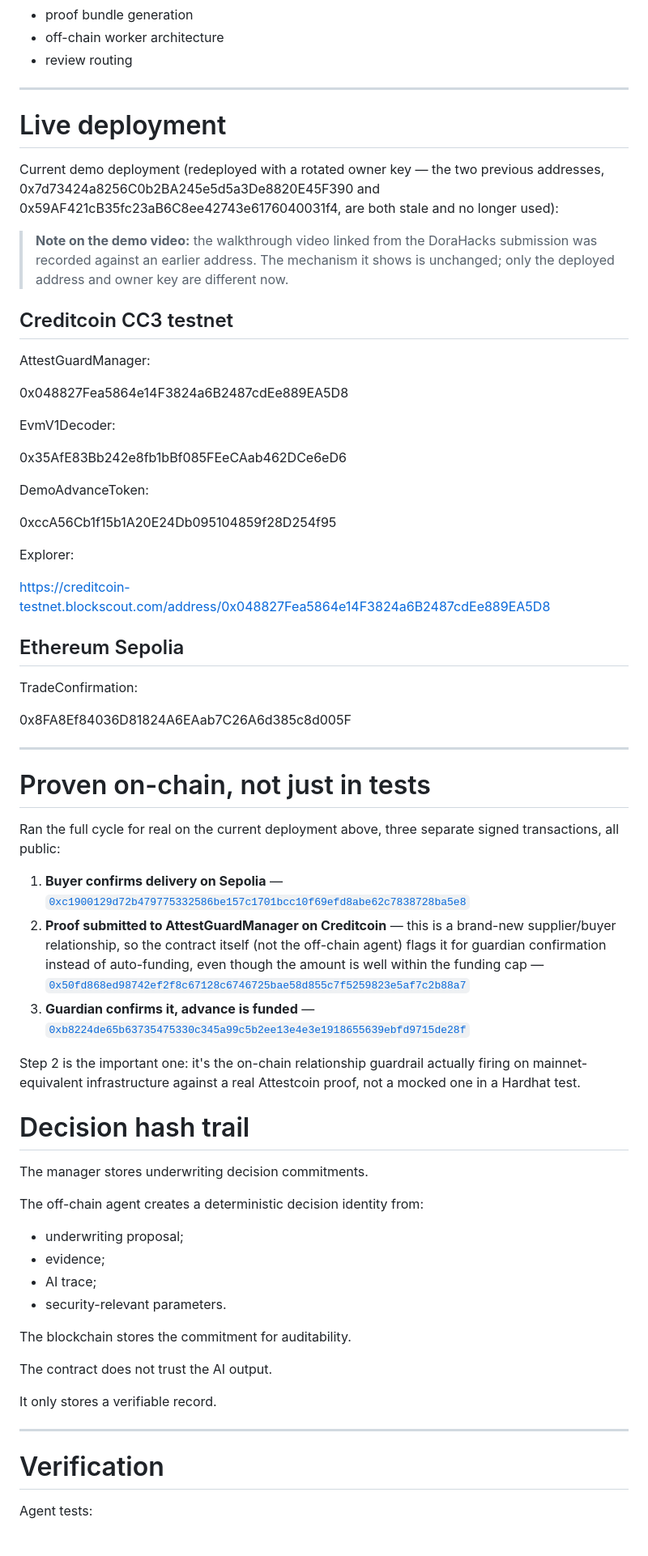
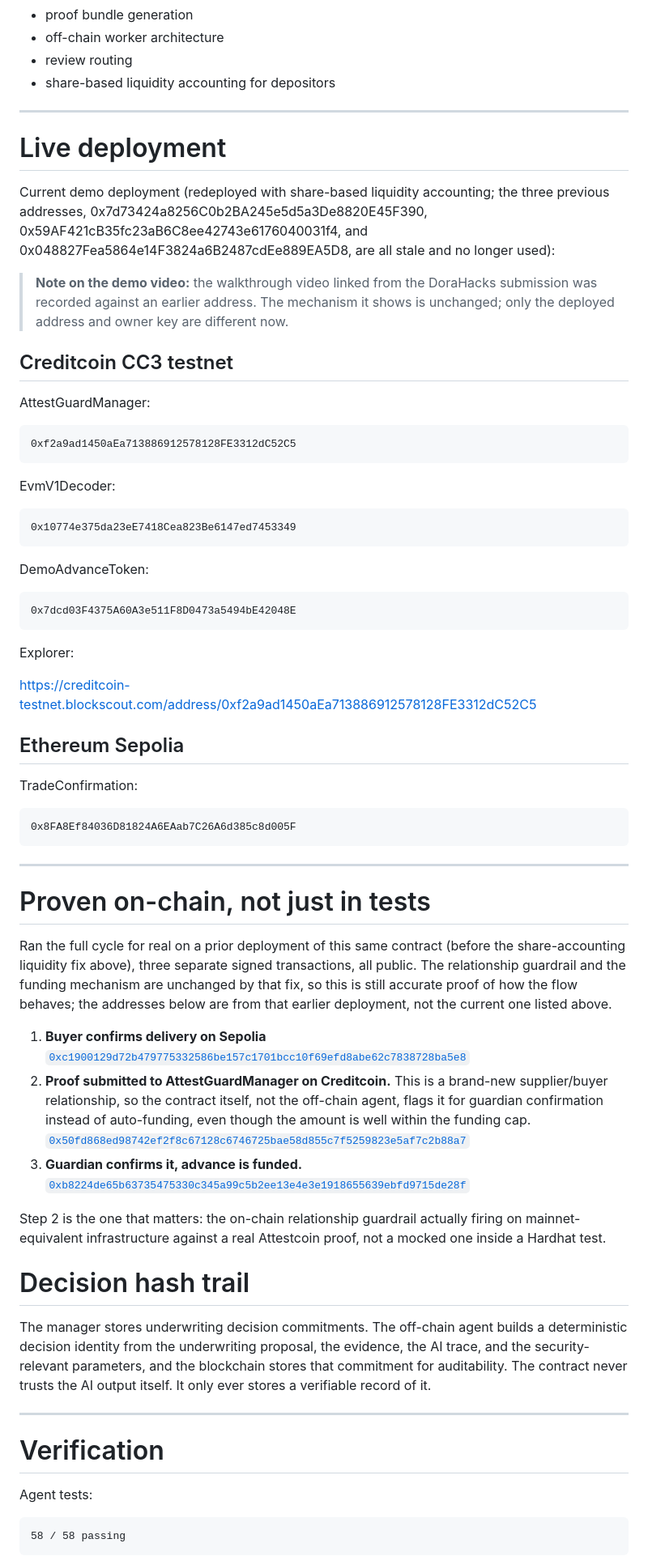
Before and after one commit to rudimentall1/AttestGuard, a Markdown page: README.md, the part around one of its changes. Shown at 81% size. Rendered like a GitHub page.

````diff
--- a/README.md
+++ b/README.md
@@ -223,12 +118,13 @@ Implemented:
 - proof bundle generation
 - off-chain worker architecture
 - review routing
+- share-based liquidity accounting for depositors
 
 ---
 
 # Live deployment
 
-Current demo deployment (redeployed with a rotated owner key — the two previous addresses, 0x7d73424a8256C0b2BA245e5d5a3De8820E45F390 and 0x59AF421cB35fc23aB6C8ee42743e6176040031f4, are both stale and no longer used):
+Current demo deployment (redeployed with share-based liquidity accounting; the three previous addresses, 0x7d73424a8256C0b2BA245e5d5a3De8820E45F390, 0x59AF421cB35fc23aB6C8ee42743e6176040031f4, and 0x048827Fea5864e14F3824a6B2487cdEe889EA5D8, are all stale and no longer used):
 
 > **Note on the demo video:** the walkthrough video linked from the DoraHacks
 > submission was recorded against an earlier address. The mechanism it shows
@@ -238,71 +134,52 @@ Current demo deployment (redeployed with a rotated owner key — the two previou
 
 AttestGuardManager:
 
-
-0x048827Fea5864e14F3824a6B2487cdEe889EA5D8
-
+```
+0xf2a9ad1450aEa713886912578128FE3312dC52C5
+```
 
 EvmV1Decoder:
 
-
-0x35AfE83Bb242e8fb1bBf085FEeCAab462DCe6eD6
-
+```
+0x10774e375da23eE7418Cea823Be6147ed7453349
+```
 
 DemoAdvanceToken:
 
-
-0xccA56Cb1f15b1A20E24Db095104859f28D254f95
-
+```
+0x7dcd03F4375A60A3e511F8D0473a5494bE42048E
+```
 
 Explorer:
 
-https://creditcoin-testnet.blockscout.com/address/0x048827Fea5864e14F3824a6B2487cdEe889EA5D8
+https://creditcoin-testnet.blockscout.com/address/0xf2a9ad1450aEa713886912578128FE3312dC52C5
 
 ## Ethereum Sepolia
 
 TradeConfirmation:
 
-
+```
 0x8FA8Ef84036D81824A6EAab7C26A6d385c8d005F
-
+```
 
 ---
 
 # Proven on-chain, not just in tests
 
-Ran the full cycle for real on the current deployment above, three separate
-signed transactions, all public:
+Ran the full cycle for real on a prior deployment of this same contract (before the share-accounting liquidity fix above), three separate signed transactions, all public. The relationship guardrail and the funding mechanism are unchanged by that fix, so this is still accurate proof of how the flow behaves; the addresses below are from that earlier deployment, not the current one listed above.
 
-1. **Buyer confirms delivery on Sepolia** —
+1. **Buyer confirms delivery on Sepolia**
    [`0xc1900129d72b479775332586be157c1701bcc10f69efd8abe62c7838728ba5e8`](https://sepolia.etherscan.io/tx/0xc1900129d72b479775332586be157c1701bcc10f69efd8abe62c7838728ba5e8)
-2. **Proof submitted to AttestGuardManager on Creditcoin** — this is a brand-new
-   supplier/buyer relationship, so the contract itself (not the off-chain
-   agent) flags it for guardian confirmation instead of auto-funding, even
-   though the amount is well within the funding cap —
+2. **Proof submitted to AttestGuardManager on Creditcoin.** This is a brand-new supplier/buyer relationship, so the contract itself, not the off-chain agent, flags it for guardian confirmation instead of auto-funding, even though the amount is well within the funding cap.
    [`0x50fd868ed98742ef2f8c67128c6746725bae58d855c7f5259823e5af7c2b88a7`](https://creditcoin-testnet.blockscout.com/tx/0x50fd868ed98742ef2f8c67128c6746725bae58d855c7f5259823e5af7c2b88a7)
-3. **Guardian confirms it, advance is funded** —
+3. **Guardian confirms it, advance is funded.**
    [`0xb8224de65b63735475330c345a99c5b2ee13e4e3e1918655639ebfd9715de28f`](https://creditcoin-testnet.blockscout.com/tx/0xb8224de65b63735475330c345a99c5b2ee13e4e3e1918655639ebfd9715de28f)
 
-Step 2 is the important one: it's the on-chain relationship guardrail
-actually firing on mainnet-equivalent infrastructure against a real
-Attestcoin proof, not a mocked one in a Hardhat test.
+Step 2 is the one that matters: the on-chain relationship guardrail actually firing on mainnet-equivalent infrastructure against a real Attestcoin proof, not a mocked one inside a Hardhat test.
 
 # Decision hash trail
 
-The manager stores underwriting decision commitments.
-
-The off-chain agent creates a deterministic decision identity from:
-
-- underwriting proposal;
-- evidence;
-- AI trace;
-- security-relevant parameters.
-
-The blockchain stores the commitment for auditability.
-
-The contract does not trust the AI output.
-
-It only stores a verifiable record.
+The manager stores underwriting decision commitments. The off-chain agent builds a deterministic decision identity from the underwriting proposal, the evidence, the AI trace, and the security-relevant parameters, and the blockchain stores that commitment for auditability. The contract never trusts the AI output itself. It only ever stores a verifiable record of it.
 
 ---
 
@@ -310,4 +187,7 @@ It only stores a verifiable record.
 
 Agent tests:
 
+```
+58 / 58 passing
+```
 
````
Also changed, not shown: other parts of README.md (+68 -200 lines).
